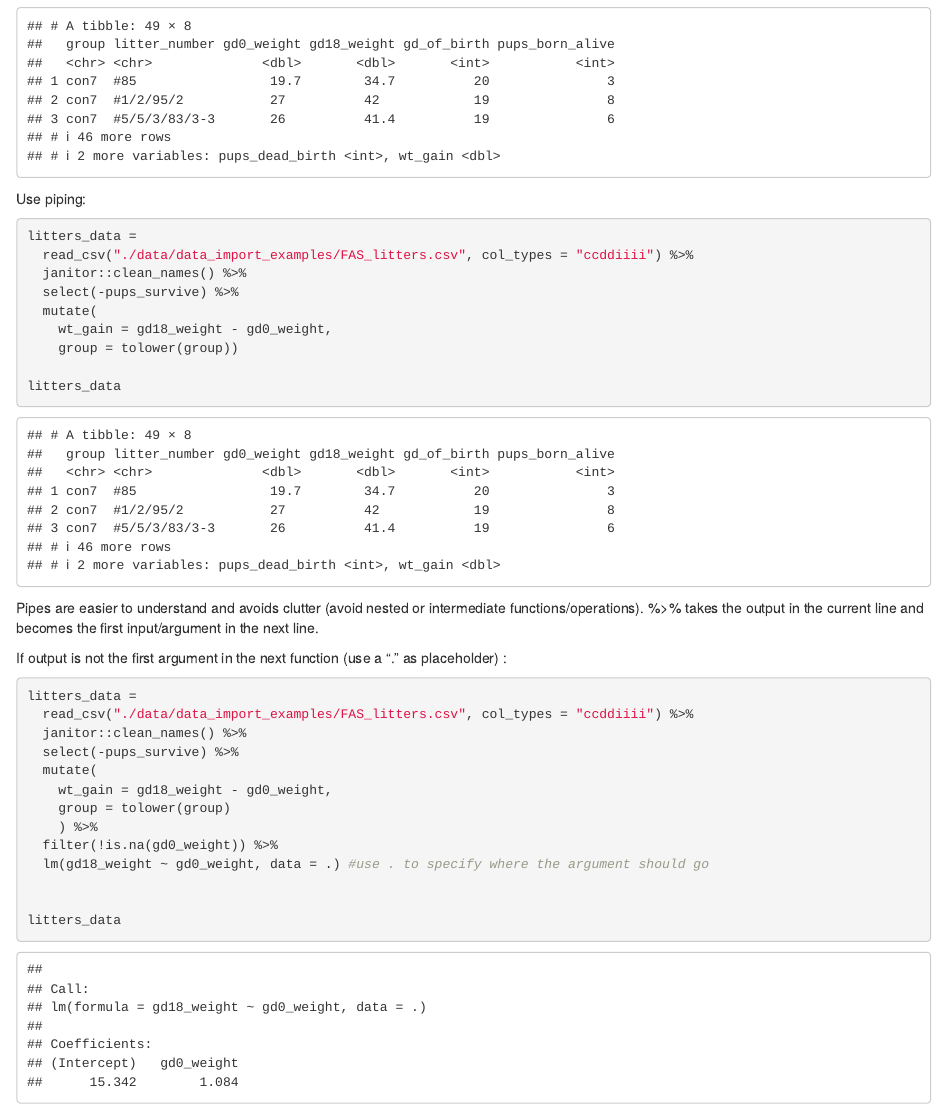
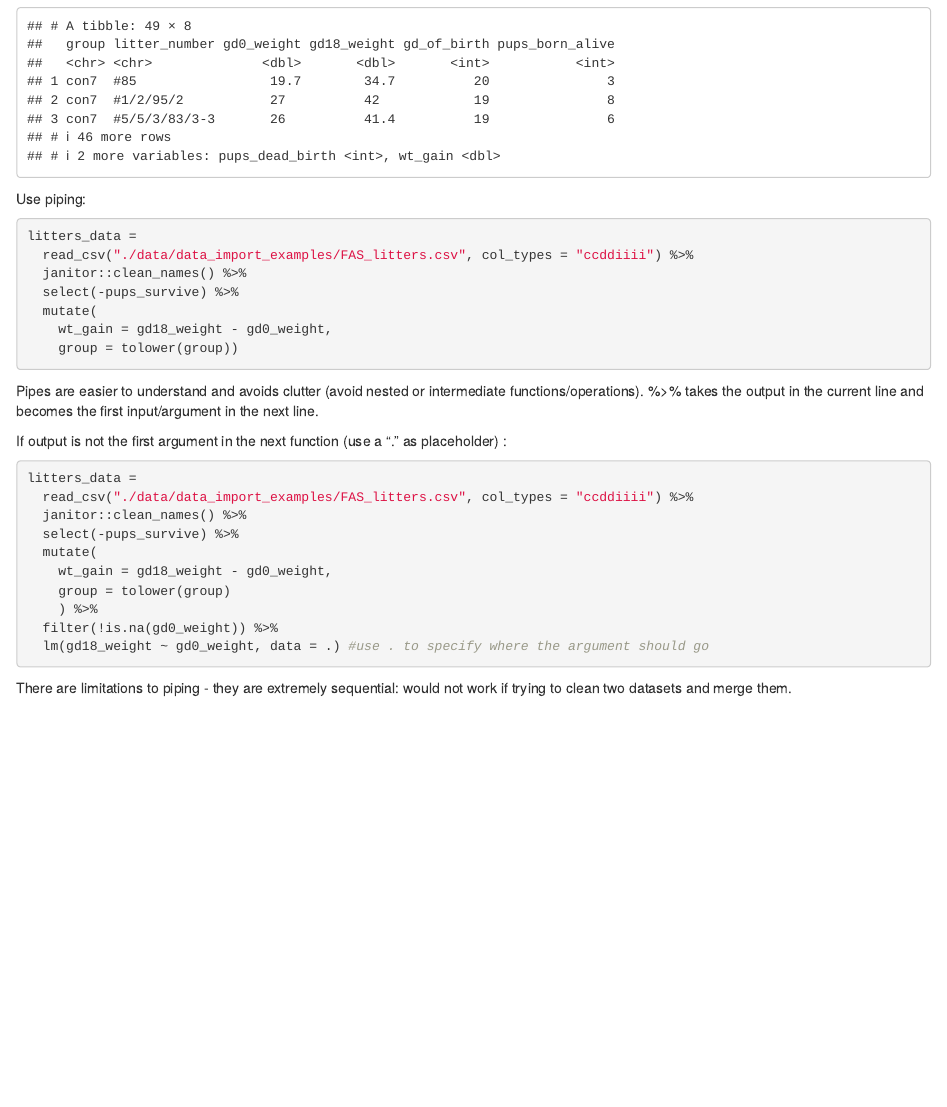
Before and after one commit to GacheruM/data_wrangling_i, an R Markdown document (data_wrangling_manipulation.Rmd): the page in a window 1100 px wide, from 7620 px down. Rendered offline with R 4.5, knitr and Pandoc, with nearby package versions; column names are cleaned by a stand-in for the janitor package.

````diff
--- a/data_wrangling_manipulation.Rmd
+++ b/data_wrangling_manipulation.Rmd
@@ -163,7 +163,6 @@
     wt_gain = gd18_weight - gd0_weight,
     group = tolower(group))
 
-litters_data
 ```
 
 Pipes are easier to understand and avoids clutter (avoid nested or intermediate functions/operations). %>% takes the output in the current line and becomes the first input/argument in the next line.
@@ -182,6 +181,6 @@
   filter(!is.na(gd0_weight)) %>%
   lm(gd18_weight ~ gd0_weight, data = .) #use . to specify where the argument should go
 
+```
 
-litters_data
-```
+There are limitations to piping - they are extremely sequential: would not work if trying to clean two datasets and merge them.
````
